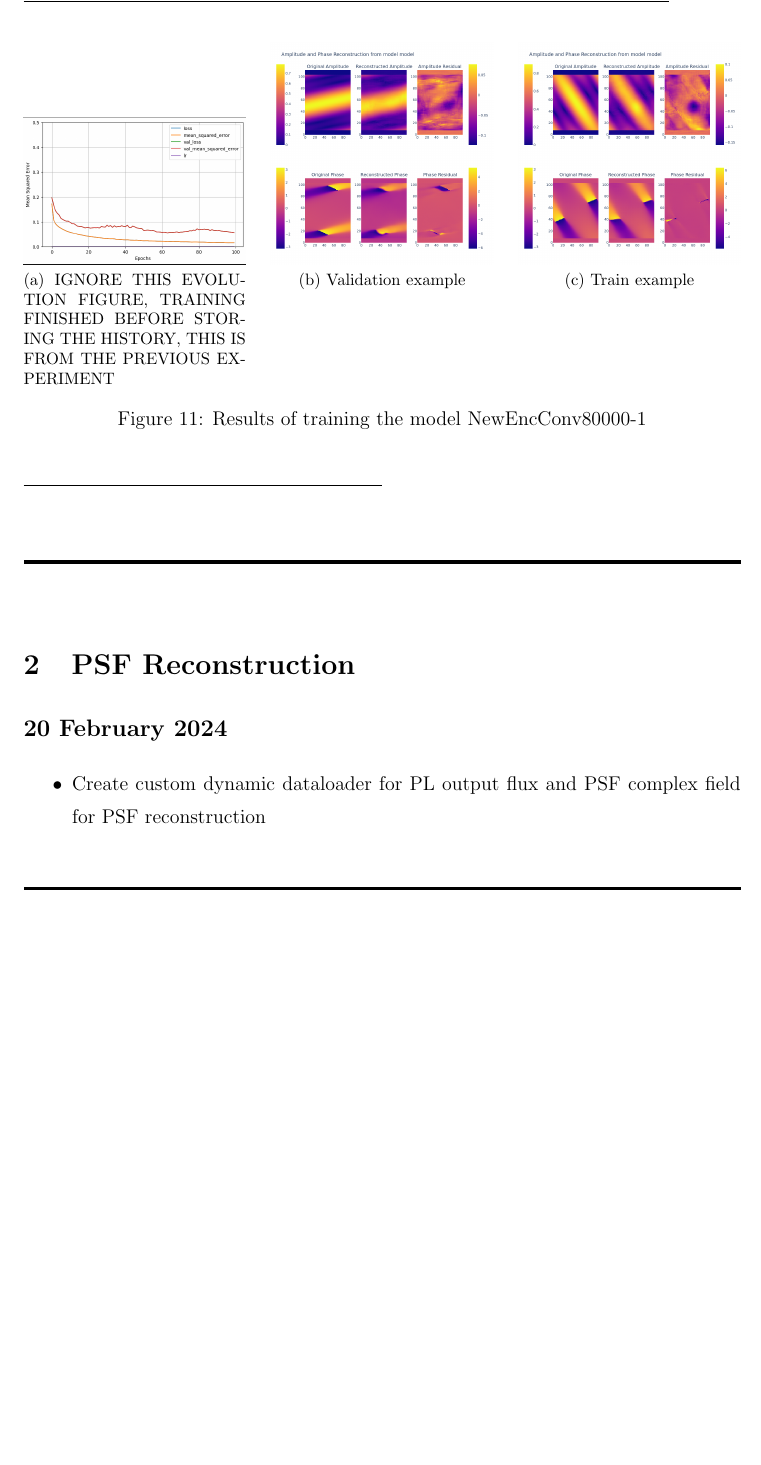
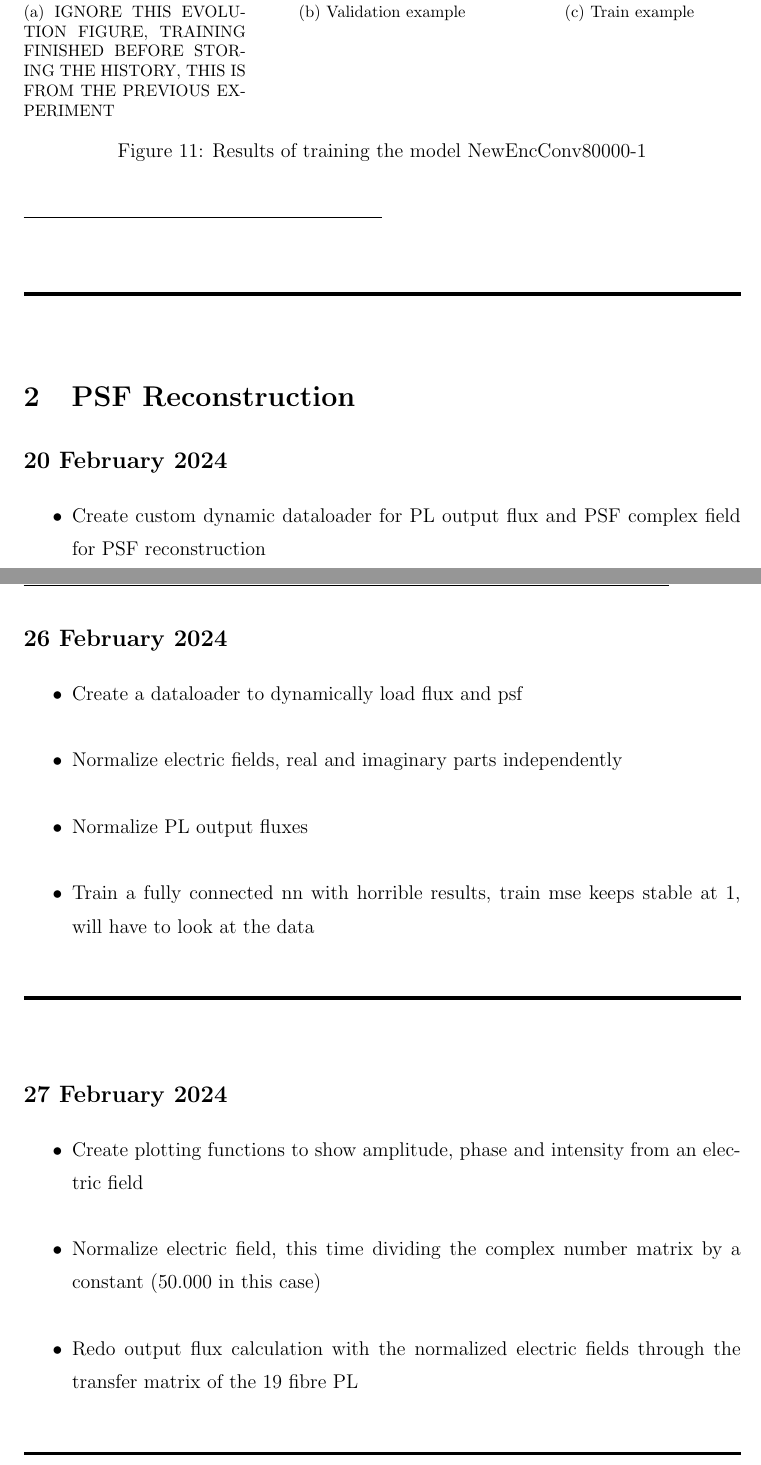
Before and after one commit to Dacarpe03/PLImageReconstruction, a LaTeX document (LabNotebook/0_main.tex, which reads LabNotebook/PSFReconstruction/Days/psf-20240226.tex, LabNotebook/PSFReconstruction/Days/psf-20240227.tex, LabNotebook/PSFReconstruction/PSFNotes.tex): part of page 24 of 24 before the commit and two parts of pages 24 and 25 of 25 after it, the two joined at a grey line, cut so that both start at the same text, the shorter picture padded with empty space. Compiled offline with pdfLaTeX.

Commit message:
Normalize electric field and recompute fluflux outputs

```diff
--- /dev/null
+++ b/LabNotebook/PSFReconstruction/Days/psf-20240226.tex
@@ -0,0 +1,6 @@
+\newday{26 February 2024}
+	\action{Create a dataloader to dynamically load flux and psf}
+	\action{Normalize electric fields, real and imaginary parts independently}
+	\action{Normalize PL output fluxes}
+	\action{Train a fully connected nn with horrible results, train mse keeps stable at 1, will have to look at the data}
+\finishday
--- /dev/null
+++ b/LabNotebook/PSFReconstruction/Days/psf-20240227.tex
@@ -0,0 +1,5 @@
+\newday{27 February 2024}
+	\action{Create plotting functions to show amplitude, phase and intensity from an electric field}
+	\action{Normalize electric field, this time dividing the complex number matrix by a constant (50.000 in this case)}
+	\action{Redo output flux calculation with the normalized electric fields through the transfer matrix of the 19 fibre PL}
+\finishday
--- a/LabNotebook/PSFReconstruction/PSFNotes.tex
+++ b/LabNotebook/PSFReconstruction/PSFNotes.tex
@@ -1,3 +1,5 @@
 \section{PSF Reconstruction}
 
 	\input{PSFReconstruction/Days/psf-20240220}
+	\input{PSFReconstruction/Days/psf-20240226}
+	\input{PSFReconstruction/Days/psf-20240227}
```
Also changed, not shown: LabNotebook/0_main.pdf, 4 other files.
